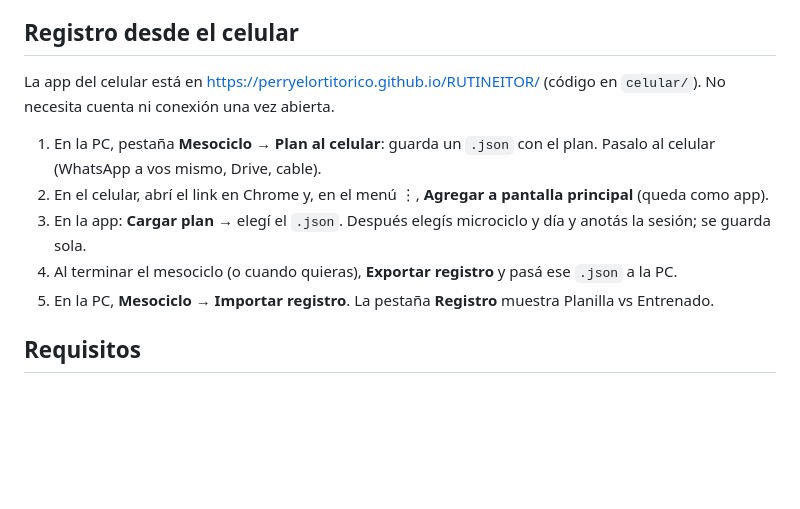
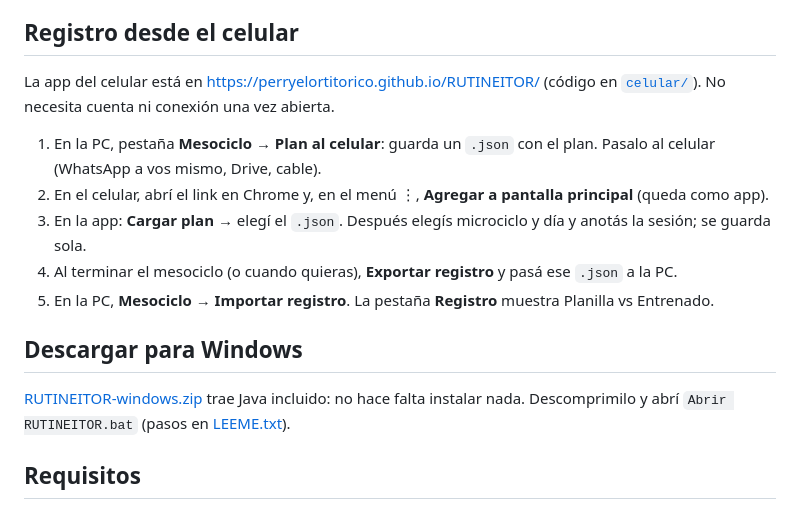
Before and after one commit to PerryElOrtitoRico/RUTINEITOR, a Markdown page: README.md, the part around the change. GitHub-like rendering; blank space fills up the shorter version.

Commit message:
docs: README con la descarga para Windows y enlace al código de la app del celular
Co-Authored-By: Claude Opus 5.5 <noreply@anthropic.com>

```diff
--- a/README.md
+++ b/README.md
@@ -13,13 +13,17 @@ Programa de escritorio para programar mesociclos de sobrecarga con el **método
 
 ## Registro desde el celular
 
-La app del celular está en <https://perryelortitorico.github.io/RUTINEITOR/> (código en `celular/`). No necesita cuenta ni conexión una vez abierta.
+La app del celular está en <https://perryelortitorico.github.io/RUTINEITOR/> (código en [`celular/`](celular/)). No necesita cuenta ni conexión una vez abierta.
 
 1. En la PC, pestaña **Mesociclo → Plan al celular**: guarda un `.json` con el plan. Pasalo al celular (WhatsApp a vos mismo, Drive, cable).
 2. En el celular, abrí el link en Chrome y, en el menú ⋮, **Agregar a pantalla principal** (queda como app).
 3. En la app: **Cargar plan** → elegí el `.json`. Después elegís microciclo y día y anotás la sesión; se guarda sola.
 4. Al terminar el mesociclo (o cuando quieras), **Exportar registro** y pasá ese `.json` a la PC.
 5. En la PC, **Mesociclo → Importar registro**. La pestaña **Registro** muestra Planilla vs Entrenado.
+
+## Descargar para Windows
+
+[RUTINEITOR-windows.zip](RUTINEITOR-windows.zip) trae Java incluido: no hace falta instalar nada. Descomprimilo y abrí `Abrir RUTINEITOR.bat` (pasos en [LEEME.txt](LEEME.txt)).
 
 ## Requisitos
 
```
